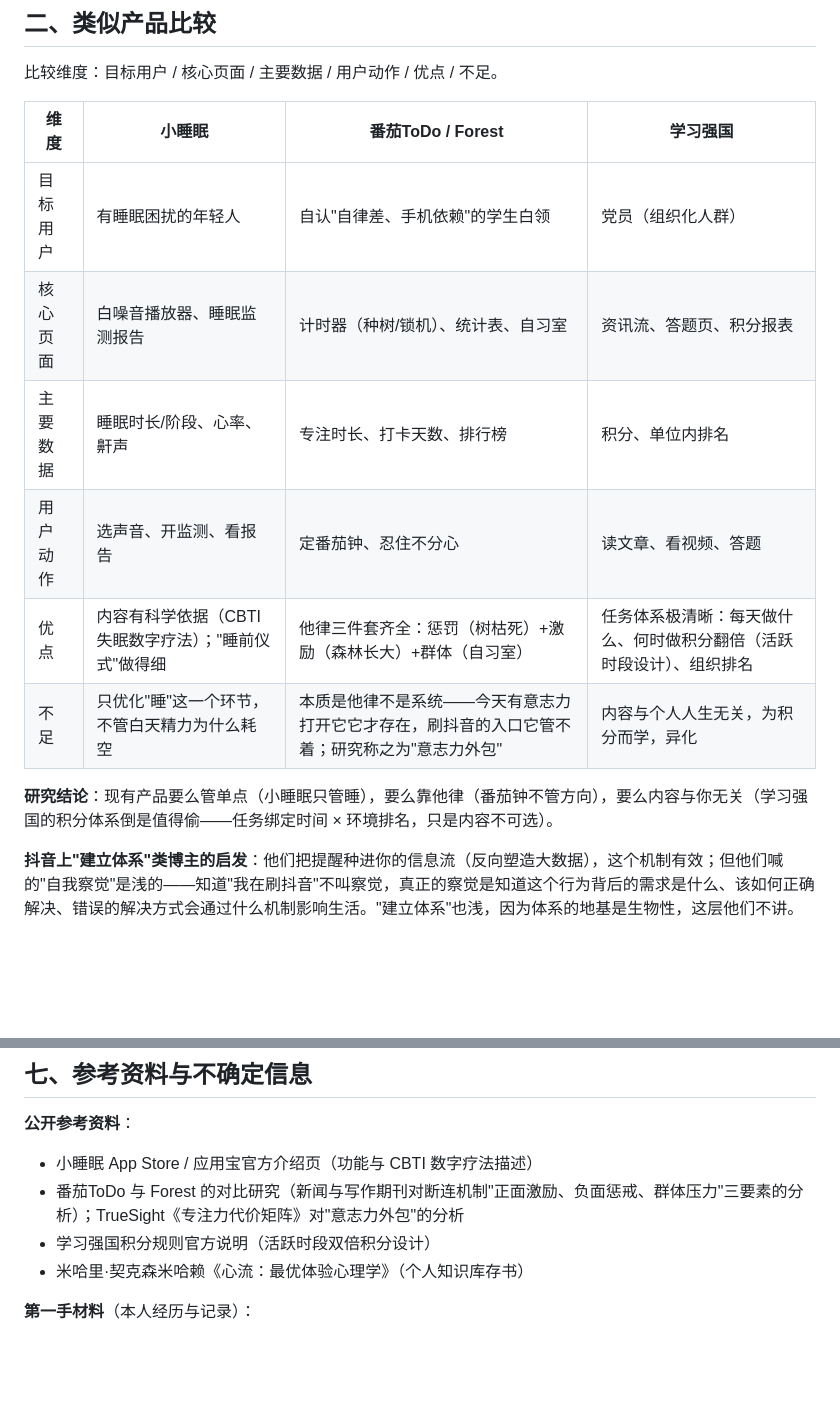
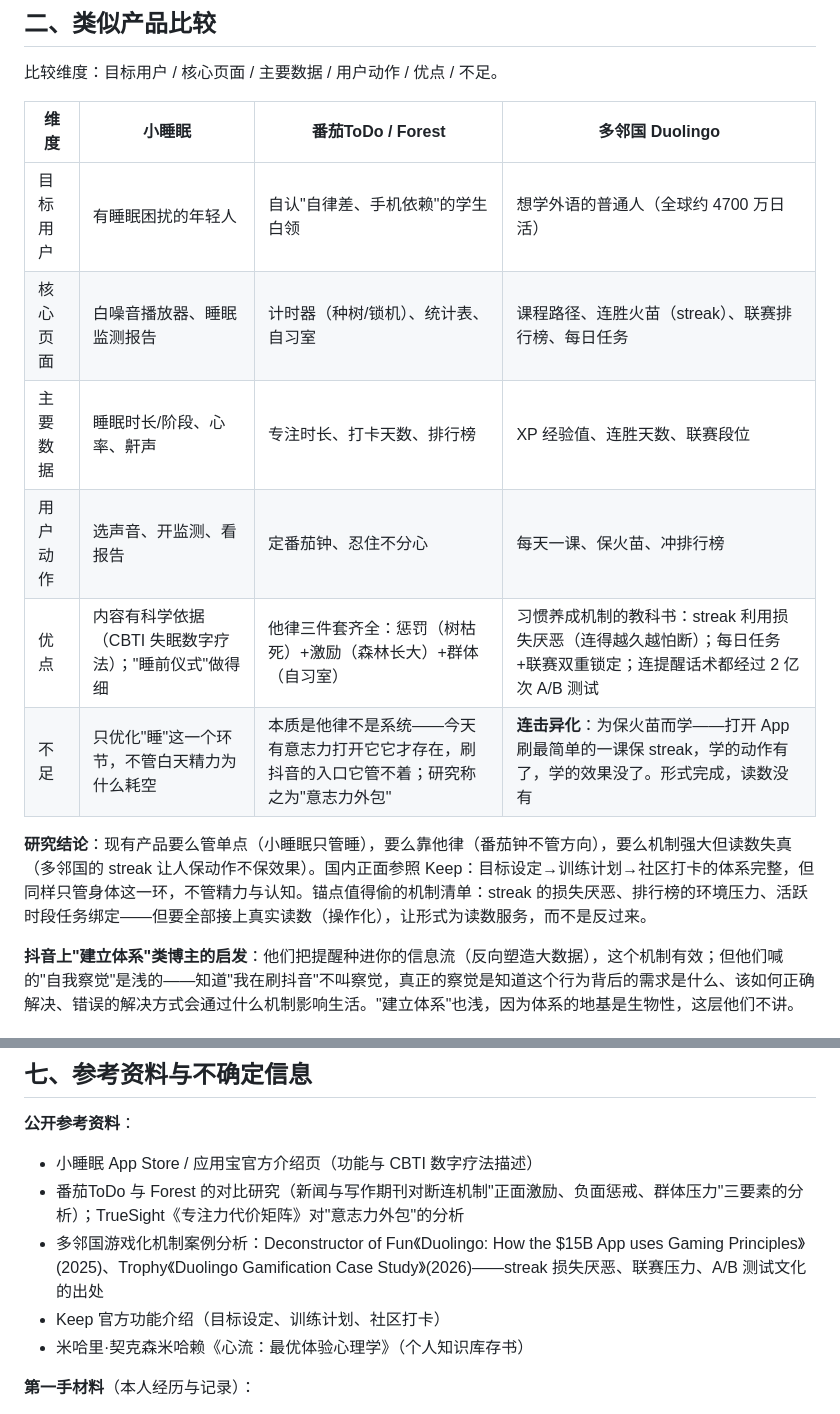
Before and after one commit to gin996hhh/vibe-coding, a Markdown page: research.md, 2 parts joined by grey strips. Drawn GitHub-style; blank space fills up the shorter version.

Commit message:
Day 3｜产品比较更换：学习强国换为多邻国
改了什么：第二节比较表将学习强国替换为多邻国（连击异化批判点），研究结论加入 Keep 正面参照与机制偷取清单，参考资料同步更新
加了什么：无

```diff
--- a/research.md
+++ b/research.md
@@ -47,16 +47,16 @@
 
 比较维度：目标用户 / 核心页面 / 主要数据 / 用户动作 / 优点 / 不足。
 
-| 维度 | 小睡眠 | 番茄ToDo / Forest | 学习强国 |
+| 维度 | 小睡眠 | 番茄ToDo / Forest | 多邻国 Duolingo |
 |---|---|---|---|
-| 目标用户 | 有睡眠困扰的年轻人 | 自认"自律差、手机依赖"的学生白领 | 党员（组织化人群） |
-| 核心页面 | 白噪音播放器、睡眠监测报告 | 计时器（种树/锁机）、统计表、自习室 | 资讯流、答题页、积分报表 |
-| 主要数据 | 睡眠时长/阶段、心率、鼾声 | 专注时长、打卡天数、排行榜 | 积分、单位内排名 |
-| 用户动作 | 选声音、开监测、看报告 | 定番茄钟、忍住不分心 | 读文章、看视频、答题 |
-| 优点 | 内容有科学依据（CBTI 失眠数字疗法）；"睡前仪式"做得细 | 他律三件套齐全：惩罚（树枯死）+激励（森林长大）+群体（自习室） | 任务体系极清晰：每天做什么、何时做积分翻倍（活跃时段设计）、组织排名 |
-| 不足 | 只优化"睡"这一个环节，不管白天精力为什么耗空 | 本质是他律不是系统——今天有意志力打开它它才存在，刷抖音的入口它管不着；研究称之为"意志力外包" | 内容与个人人生无关，为积分而学，异化 |
+| 目标用户 | 有睡眠困扰的年轻人 | 自认"自律差、手机依赖"的学生白领 | 想学外语的普通人（全球约 4700 万日活） |
+| 核心页面 | 白噪音播放器、睡眠监测报告 | 计时器（种树/锁机）、统计表、自习室 | 课程路径、连胜火苗（streak）、联赛排行榜、每日任务 |
+| 主要数据 | 睡眠时长/阶段、心率、鼾声 | 专注时长、打卡天数、排行榜 | XP 经验值、连胜天数、联赛段位 |
+| 用户动作 | 选声音、开监测、看报告 | 定番茄钟、忍住不分心 | 每天一课、保火苗、冲排行榜 |
+| 优点 | 内容有科学依据（CBTI 失眠数字疗法）；"睡前仪式"做得细 | 他律三件套齐全：惩罚（树枯死）+激励（森林长大）+群体（自习室） | 习惯养成机制的教科书：streak 利用损失厌恶（连得越久越怕断）；每日任务+联赛双重锁定；连提醒话术都经过 2 亿次 A/B 测试 |
+| 不足 | 只优化"睡"这一个环节，不管白天精力为什么耗空 | 本质是他律不是系统——今天有意志力打开它它才存在，刷抖音的入口它管不着；研究称之为"意志力外包" | **连击异化**：为保火苗而学——打开 App 刷最简单的一课保 streak，学的动作有了，学的效果没了。形式完成，读数没有 |
 
-**研究结论**：现有产品要么管单点（小睡眠只管睡），要么靠他律（番茄钟不管方向），要么内容与你无关（学习强国的积分体系倒是值得偷——任务绑定时间 × 环境排名，只是内容不可选）。
+**研究结论**：现有产品要么管单点（小睡眠只管睡），要么靠他律（番茄钟不管方向），要么机制强大但读数失真（多邻国的 streak 让人保动作不保效果）。国内正面参照 Keep：目标设定→训练计划→社区打卡的体系完整，但同样只管身体这一环，不管精力与认知。锚点值得偷的机制清单：streak 的损失厌恶、排行榜的环境压力、活跃时段任务绑定——但要全部接上真实读数（操作化），让形式为读数服务，而不是反过来。
 
 **抖音上"建立体系"类博主的启发**：他们把提醒种进你的信息流（反向塑造大数据），这个机制有效；但他们喊的"自我察觉"是浅的——知道"我在刷抖音"不叫察觉，真正的察觉是知道这个行为背后的需求是什么、该如何正确解决、错误的解决方式会通过什么机制影响生活。"建立体系"也浅，因为体系的地基是生物性，这层他们不讲。
 
@@ -144,7 +144,8 @@ MVP 范围（Day 7 做出，后续迭代）：
 **公开参考资料**：
 - 小睡眠 App Store / 应用宝官方介绍页（功能与 CBTI 数字疗法描述）
 - 番茄ToDo 与 Forest 的对比研究（新闻与写作期刊对断连机制"正面激励、负面惩戒、群体压力"三要素的分析）；TrueSight《专注力代价矩阵》对"意志力外包"的分析
-- 学习强国积分规则官方说明（活跃时段双倍积分设计）
+- 多邻国游戏化机制案例分析：Deconstructor of Fun《Duolingo: How the $15B App uses Gaming Principles》(2025)、Trophy《Duolingo Gamification Case Study》(2026)——streak 损失厌恶、联赛压力、A/B 测试文化的出处
+- Keep 官方功能介绍（目标设定、训练计划、社区打卡）
 - 米哈里·契克森米哈赖《心流：最优体验心理学》（个人知识库存书）
 
 **第一手材料**（本人经历与记录）：
```
